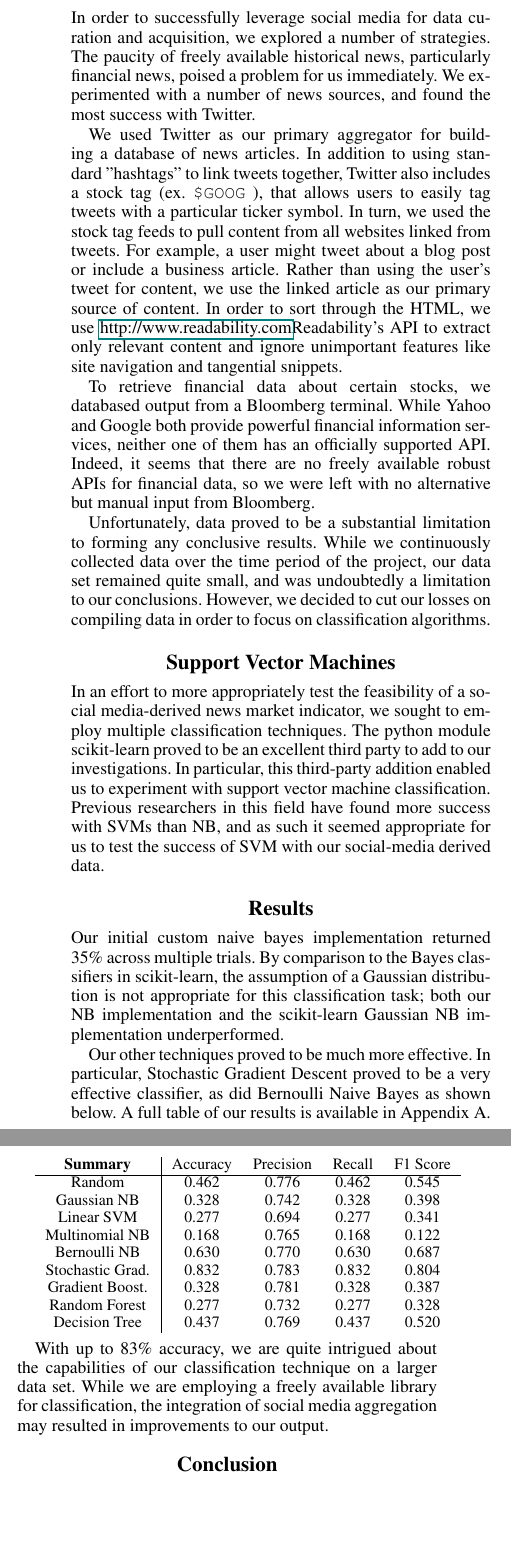
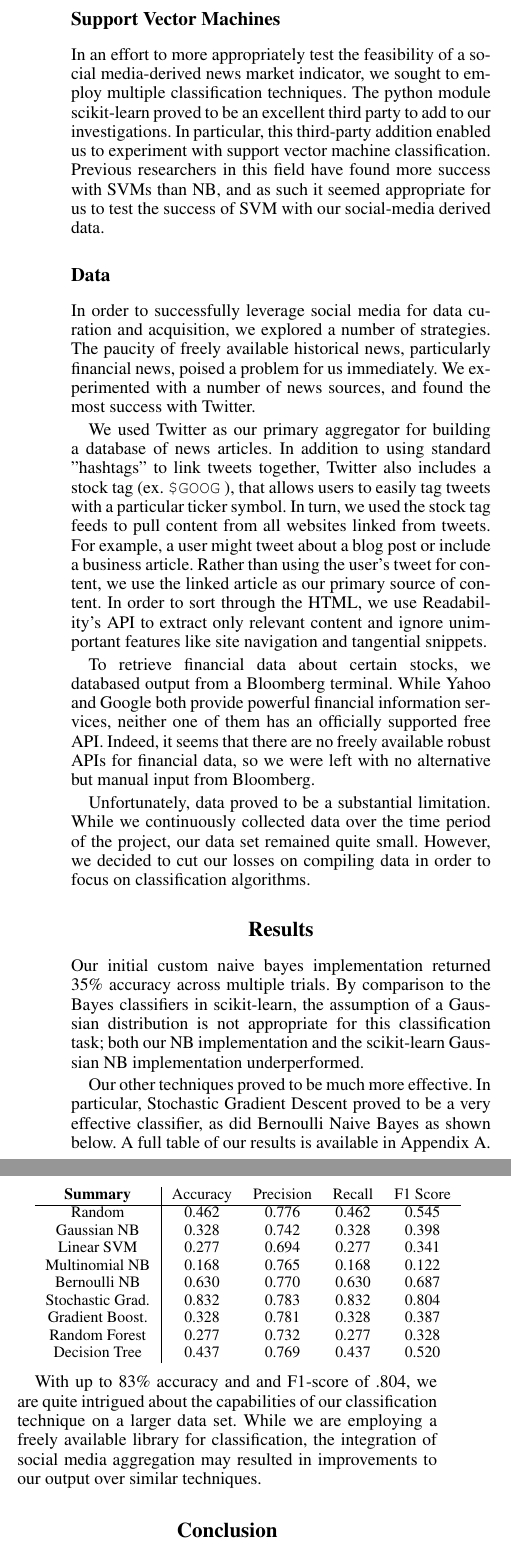
Before and after one commit to teddyknox/Hawkeye-Asset-Management, a LaTeX paper (paper/paper.tex): two parts of the columns of page 2 of 3, joined at a grey line, cut so that both start at the same text, the shorter picture padded with empty space. Compiled offline with pdfLaTeX.

Commit message:
final paper

```diff
--- a/paper/paper.tex
+++ b/paper/paper.tex
@@ -50,21 +51,21 @@ To address both of these problems, we employed a statistical method whereby we f
 
 This technique was based on some sweeping assumptions about the data set and the nature of naive bayes.  After tweaking the classifier, we were not able to outperform a random classifier, and decided to focus on further implementation of scikit-learn algorithms.
 
+\subsection{Support Vector Machines}
+\noindent In an effort to more appropriately test the feasibility of a social media-derived news market indicator, we sought to employ multiple classification techniques.  The python module scikit-learn proved to be an excellent third party to add to our investigations. In particular, this third-party addition enabled us to experiment with support vector machine classification. Previous researchers in this field have found more success with SVMs than NB, and as such it seemed appropriate for us to test the success of SVM with our social-media derived data.
+
 \subsection{Data}
 \noindent In order to successfully leverage social media for data curation and acquisition, we explored a number of strategies. The paucity of freely available historical news, particularly financial news, poised a problem for us immediately.  We experimented with a number of news sources, and found the most success with Twitter.
 
-We used Twitter as our primary aggregator for building a database of news articles. In addition to using standard "hashtags" to link tweets together, Twitter also includes a stock tag (ex. \texttt{\$GOOG} ), that allows users to easily tag tweets with a particular ticker symbol.  In turn, we used the stock tag feeds to pull content from all websites linked from tweets. For example, a user might tweet about a blog post or include a business article. Rather than using the user's tweet for content, we use the linked article as our primary source of content. In order to sort through the HTML, we use \href2{http://www.readability.com}{Readability}'s API to extract only relevant content and ignore unimportant features like site navigation and tangential snippets.
+We used Twitter as our primary aggregator for building a database of news articles. In addition to using standard "hashtags" to link tweets together, Twitter also includes a stock tag (ex. \texttt{\$GOOG} ), that allows users to easily tag tweets with a particular ticker symbol.  In turn, we used the stock tag feeds to pull content from all websites linked from tweets. For example, a user might tweet about a blog post or include a business article. Rather than using the user's tweet for content, we use the linked article as our primary source of content. In order to sort through the HTML, we use Readability's API to extract only relevant content and ignore unimportant features like site navigation and tangential snippets.
 
-To retrieve financial data about certain stocks, we databased output from a Bloomberg terminal. While Yahoo and Google both provide powerful financial information services, neither one of them has an officially supported API. Indeed, it seems that there are no freely available robust APIs for financial data, so we were left with no alternative but manual input from Bloomberg.
+To retrieve financial data about certain stocks, we databased output from a Bloomberg terminal. While Yahoo and Google both provide powerful financial information services, neither one of them has an officially supported free API. Indeed, it seems that there are no freely available robust APIs for financial data, so we were left with no alternative but manual input from Bloomberg.
 
-Unfortunately, data proved to be a substantial limitation to forming any conclusive results.  While we continuously collected data over the time period of the project, our data set remained quite small, and was undoubtedly a limitation to our conclusions.  However, we decided to cut our losses on compiling data in order to focus on classification algorithms.
-
-\section{Support Vector Machines}
-\noindent In an effort to more appropriately test the feasibility of a social media-derived news market indicator, we sought to employ multiple classification techniques.  The python module scikit-learn proved to be an excellent third party to add to our investigations. In particular, this third-party addition enabled us to experiment with support vector machine classification. Previous researchers in this field have found more success with SVMs than NB, and as such it seemed appropriate for us to test the success of SVM with our social-media derived data.
+Unfortunately, data proved to be a substantial limitation.  While we continuously collected data over the time period of the project, our data set remained quite small.  However, we decided to cut our losses on compiling data in order to focus on classification algorithms.
 
 \section{Results}
 
-\noindent Our initial custom naive bayes implementation returned 35\% across multiple trials. By comparison to the Bayes classifiers in scikit-learn, the assumption of a Gaussian distribution is not appropriate for this classification task; both our NB implementation and the scikit-learn Gaussian NB implementation underperformed.
+\noindent Our initial custom naive bayes implementation returned 35\% accuracy across multiple trials. By comparison to the Bayes classifiers in scikit-learn, the assumption of a Gaussian distribution is not appropriate for this classification task; both our NB implementation and the scikit-learn Gaussian NB implementation underperformed.
 
 Our other techniques proved to be much more effective. In particular, Stochastic Gradient Descent proved to be a very effective classifier, as did Bernoulli Naive Bayes as shown below.  A full table of our results is available in Appendix A.
 
@@ -84,7 +85,7 @@ Decision Tree        & 0.437     & 0.769     & 0.437     & 0.520     \\
 \end{tabular}
 }
 
-With up to 83\% accuracy, we are quite intrigued about the capabilities of our classification technique on a larger data set. While we are employing a freely available library for classification, the integration of social media aggregation may resulted in improvements to our output.
+With up to 83\% accuracy and and F1-score of .804, we are quite intrigued about the capabilities of our classification technique on a larger data set. While we are employing a freely available library for classification, the integration of social media aggregation may resulted in improvements to our output over similar techniques.
 
 \section{Conclusion}
 
```
Also changed, not shown: paper/paper.tex (12 more changed lines).
